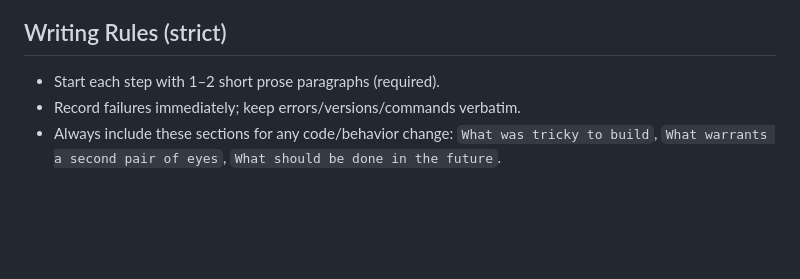
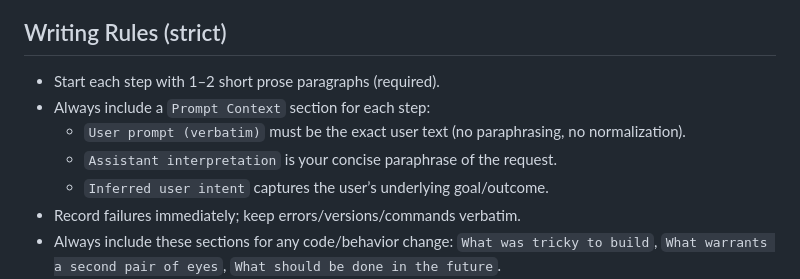
Before and after one commit to wesen/skills, a Markdown page: diary/SKILL.md, the part around one of its changes. GitHub-like rendering; blank space fills up the shorter version.

Commit message:
:art: Add user intent section

```diff
--- a/diary/SKILL.md
+++ b/diary/SKILL.md
@@ -113,6 +121,10 @@ Write 1–2 short prose paragraphs here (required). Explain intent, what changed
 ## Writing Rules (strict)
 
 - Start each step with 1–2 short prose paragraphs (required).
+- Always include a `Prompt Context` section for each step:
+  - `User prompt (verbatim)` must be the exact user text (no paraphrasing, no normalization).
+  - `Assistant interpretation` is your concise paraphrase of the request.
+  - `Inferred user intent` captures the user’s underlying goal/outcome.
 - Record failures immediately; keep errors/versions/commands verbatim.
 - Always include these sections for any code/behavior change: `What was tricky to build`, `What warrants a second pair of eyes`, `What should be done in the future`.
 - Do not add backwards-compatibility shims unless the ticket/spec requires it; document behavior changes and update tests/docs instead.
```
Also changed, not shown: other parts of diary/SKILL.md (+8 -0 lines).
